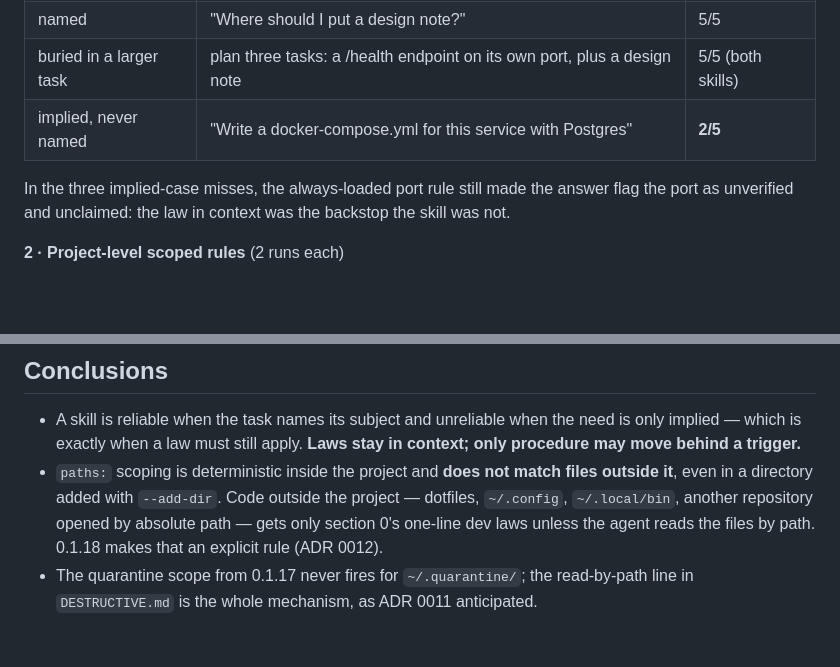
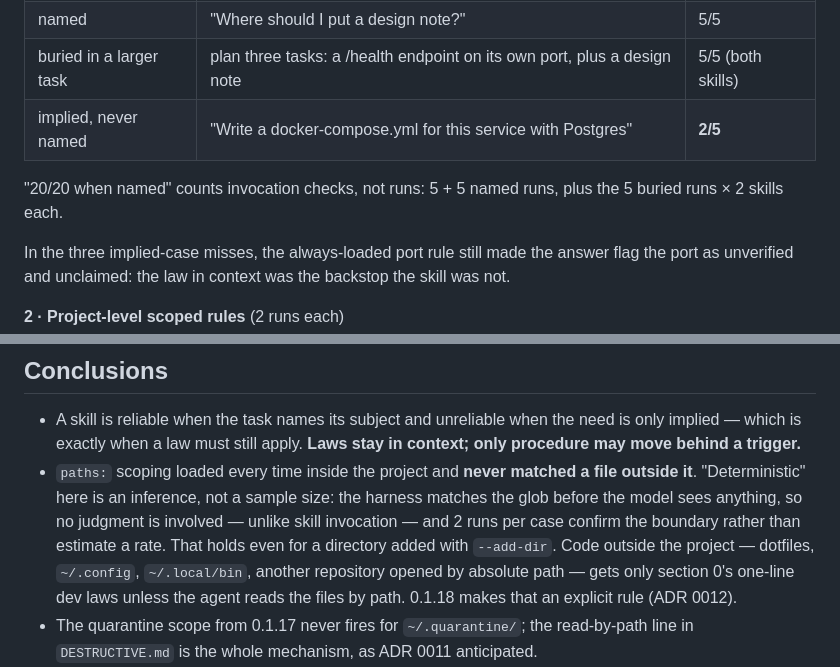
Before and after one commit to michelabboud/claude-code-playbook, a Markdown page: docs/reports/2026-09-26-loading-measurements.md, 2 parts joined by grey strips. Rendered like a GitHub page; blank space fills up the shorter version.

```diff
--- a/docs/reports/2026-09-26-loading-measurements.md
+++ b/docs/reports/2026-09-26-loading-measurements.md
@@ -36,6 +36,9 @@ as they are, and nothing was written to them.
 | buried in a larger task | plan three tasks: a /health endpoint on its own port, plus a design note | 5/5 (both skills) |
 | implied, never named | "Write a docker-compose.yml for this service with Postgres" | **2/5** |
 
+"20/20 when named" counts invocation checks, not runs: 5 + 5 named runs, plus
+the 5 buried runs × 2 skills each.
+
 In the three implied-case misses, the always-loaded port rule still made the
 answer flag the port as unverified and unclaimed: the law in context was the
 backstop the skill was not.
@@ -62,8 +65,12 @@ backstop the skill was not.
 - A skill is reliable when the task names its subject and unreliable when the
   need is only implied — which is exactly when a law must still apply. **Laws
   stay in context; only procedure may move behind a trigger.**
-- `paths:` scoping is deterministic inside the project and **does not match
-  files outside it**, even in a directory added with `--add-dir`. Code outside
+- `paths:` scoping loaded every time inside the project and **never matched a
+  file outside it**. "Deterministic" here is an inference, not a sample size:
+  the harness matches the glob before the model sees anything, so no judgment
+  is involved — unlike skill invocation — and 2 runs per case confirm the
+  boundary rather than estimate a rate. That holds even for a directory added
+  with `--add-dir`. Code outside
   the project — dotfiles, `~/.config`, `~/.local/bin`, another repository
   opened by absolute path — gets only section 0's one-line dev laws unless the
   agent reads the files by path. 0.1.18 makes that an explicit rule (ADR 0012).
```
Also changed, not shown: CHANGELOG.md (+3 -2 lines), docs/reviews/2026-09-26-loading-measurements-review.md (added, +33 -0 lines).
